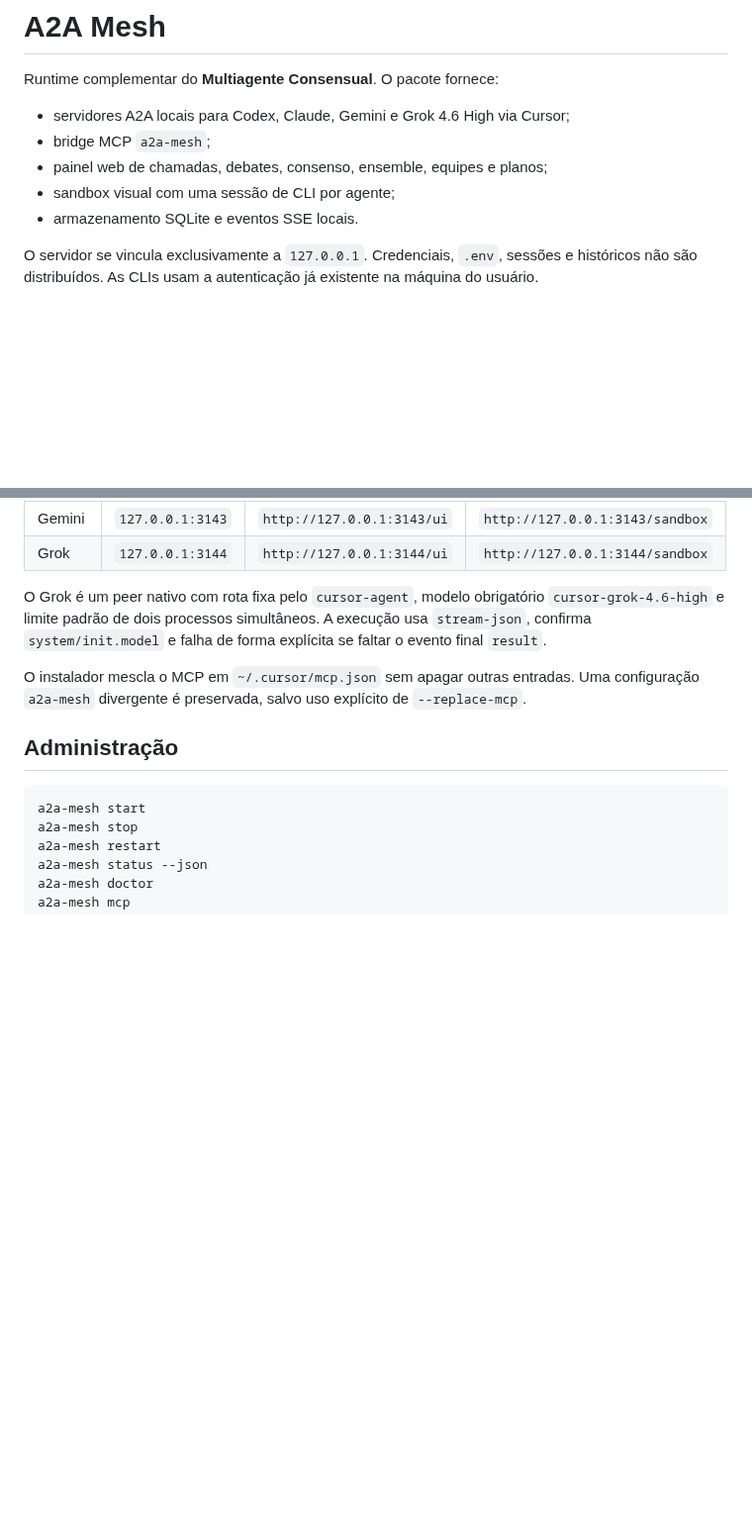
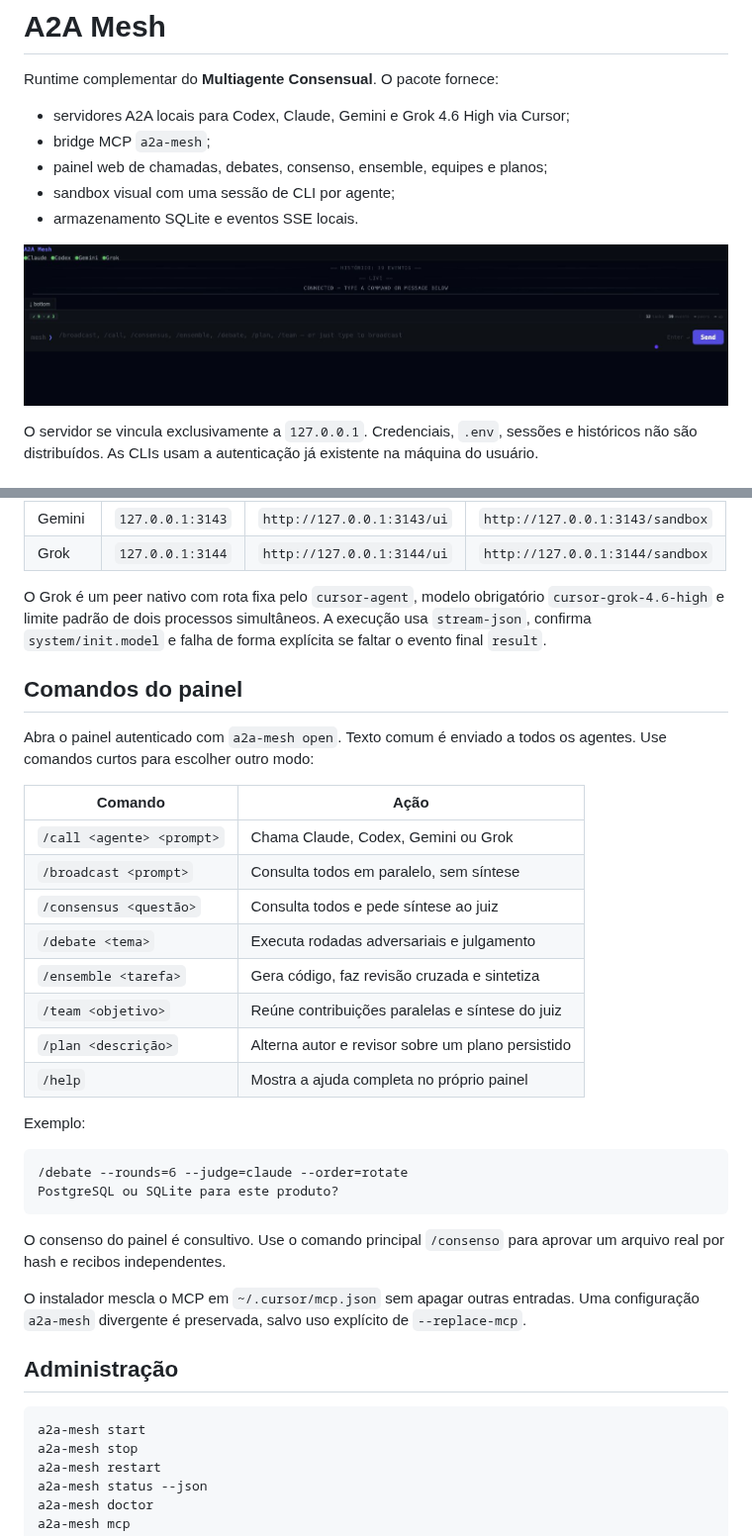
Before and after one commit to NicholasJacob1990/multiagente-consensual, a Markdown page: packages/a2a-mesh/README.md, 2 parts joined by grey strips. Shown at 99% size. Rendered like a GitHub page; pictures changed too: docs/images/a2a-mesh-panel.png (added); blank space fills up the shorter version.

````diff
--- a/packages/a2a-mesh/README.md
+++ b/packages/a2a-mesh/README.md
@@ -7,6 +7,8 @@ Runtime complementar do **Multiagente Consensual**. O pacote fornece:
 - painel web de chamadas, debates, consenso, ensemble, equipes e planos;
 - sandbox visual com uma sessão de CLI por agente;
 - armazenamento SQLite e eventos SSE locais.
+
+![Painel local do A2A Mesh com os quatro peers online](https://raw.githubusercontent.com/NicholasJacob1990/multiagente-consensual/main/docs/images/a2a-mesh-panel.png)
 
 O servidor se vincula exclusivamente a `127.0.0.1`. Credenciais, `.env`, sessões e históricos não
 são distribuídos. As CLIs usam a autenticação já existente na máquina do usuário.
@@ -41,6 +43,32 @@ O Grok é um peer nativo com rota fixa pelo `cursor-agent`, modelo obrigatório
 `cursor-grok-4.6-high` e limite padrão de dois processos simultâneos. A execução usa `stream-json`,
 confirma `system/init.model` e falha de forma explícita se faltar o evento final `result`.
 
+## Comandos do painel
+
+Abra o painel autenticado com `a2a-mesh open`. Texto comum é enviado a todos
+os agentes. Use comandos curtos para escolher outro modo:
+
+| Comando | Ação |
+|---|---|
+| `/call <agente> <prompt>` | Chama Claude, Codex, Gemini ou Grok |
+| `/broadcast <prompt>` | Consulta todos em paralelo, sem síntese |
+| `/consensus <questão>` | Consulta todos e pede síntese ao juiz |
+| `/debate <tema>` | Executa rodadas adversariais e julgamento |
+| `/ensemble <tarefa>` | Gera código, faz revisão cruzada e sintetiza |
+| `/team <objetivo>` | Reúne contribuições paralelas e síntese do juiz |
+| `/plan <descrição>` | Alterna autor e revisor sobre um plano persistido |
+| `/help` | Mostra a ajuda completa no próprio painel |
+
+Exemplo:
+
+```text
+/debate --rounds=6 --judge=claude --order=rotate
+PostgreSQL ou SQLite para este produto?
+```
+
+O consenso do painel é consultivo. Use o comando principal `/consenso` para
+aprovar um arquivo real por hash e recibos independentes.
+
 O instalador mescla o MCP em `~/.cursor/mcp.json` sem apagar outras entradas. Uma configuração
 `a2a-mesh` divergente é preservada, salvo uso explícito de `--replace-mcp`.
 
````
Also changed, not shown: README.md (+33 -13 lines), docs/guia-de-comandos.md (added, +268 -0 lines), 2 other files.
